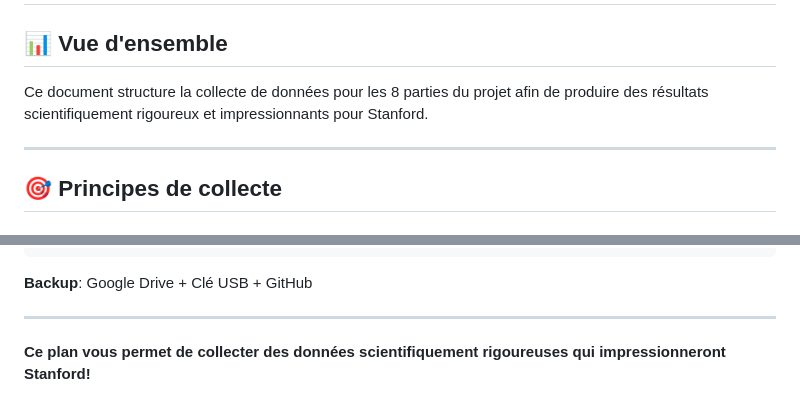
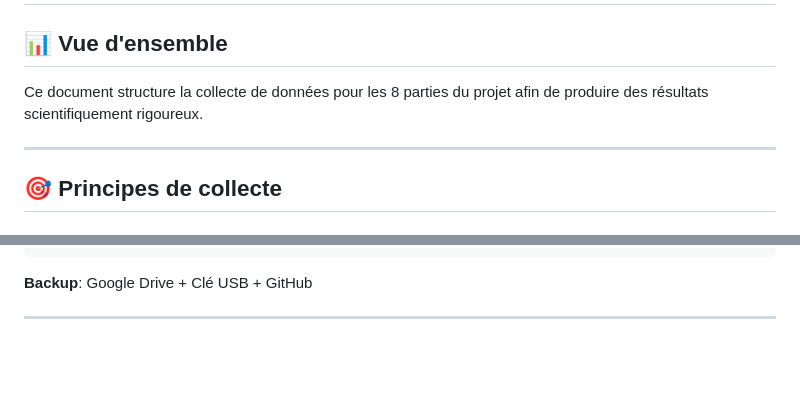
Before and after one commit to Fatima02D/Fatima02D.github.io, a Markdown page: docs/Plan_Collecte_Donnees.md, 2 parts joined by grey strips. Drawn GitHub-style; blank space fills up the shorter version.

```diff
--- a/docs/Plan_Collecte_Donnees.md
+++ b/docs/Plan_Collecte_Donnees.md
@@ -2,7 +2,7 @@
 
 ## 📊 Vue d'ensemble
 
-Ce document structure la collecte de données pour les 8 parties du projet afin de produire des résultats scientifiquement rigoureux et impressionnants pour Stanford.
+Ce document structure la collecte de données pour les 8 parties du projet afin de produire des résultats scientifiquement rigoureux.
 
 ---
 
@@ -499,5 +499,3 @@ Projet_Robot_Data/
 **Backup**: Google Drive + Clé USB + GitHub
 
 ---
-
-**Ce plan vous permet de collecter des données scientifiquement rigoureuses qui impressionneront Stanford!**
```
